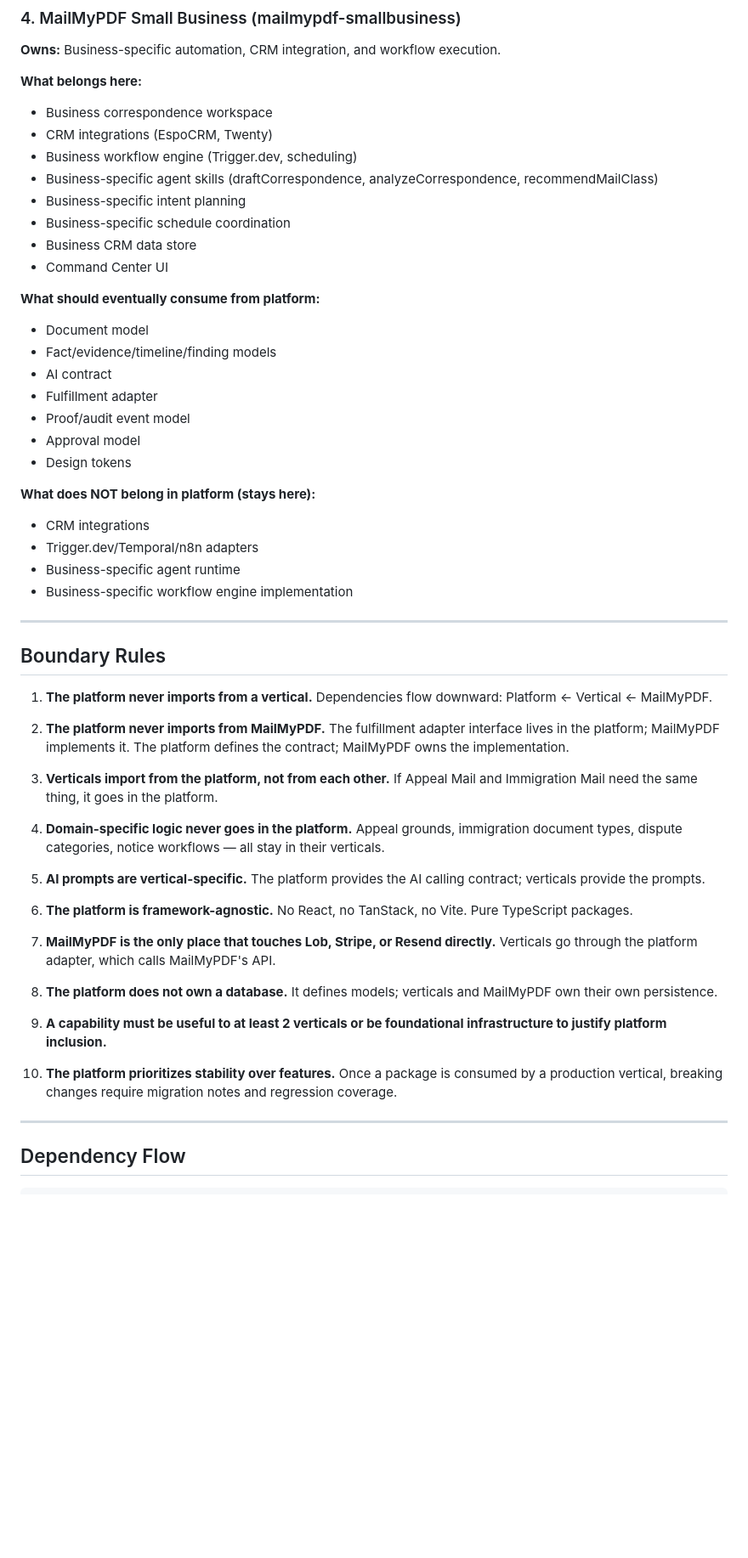
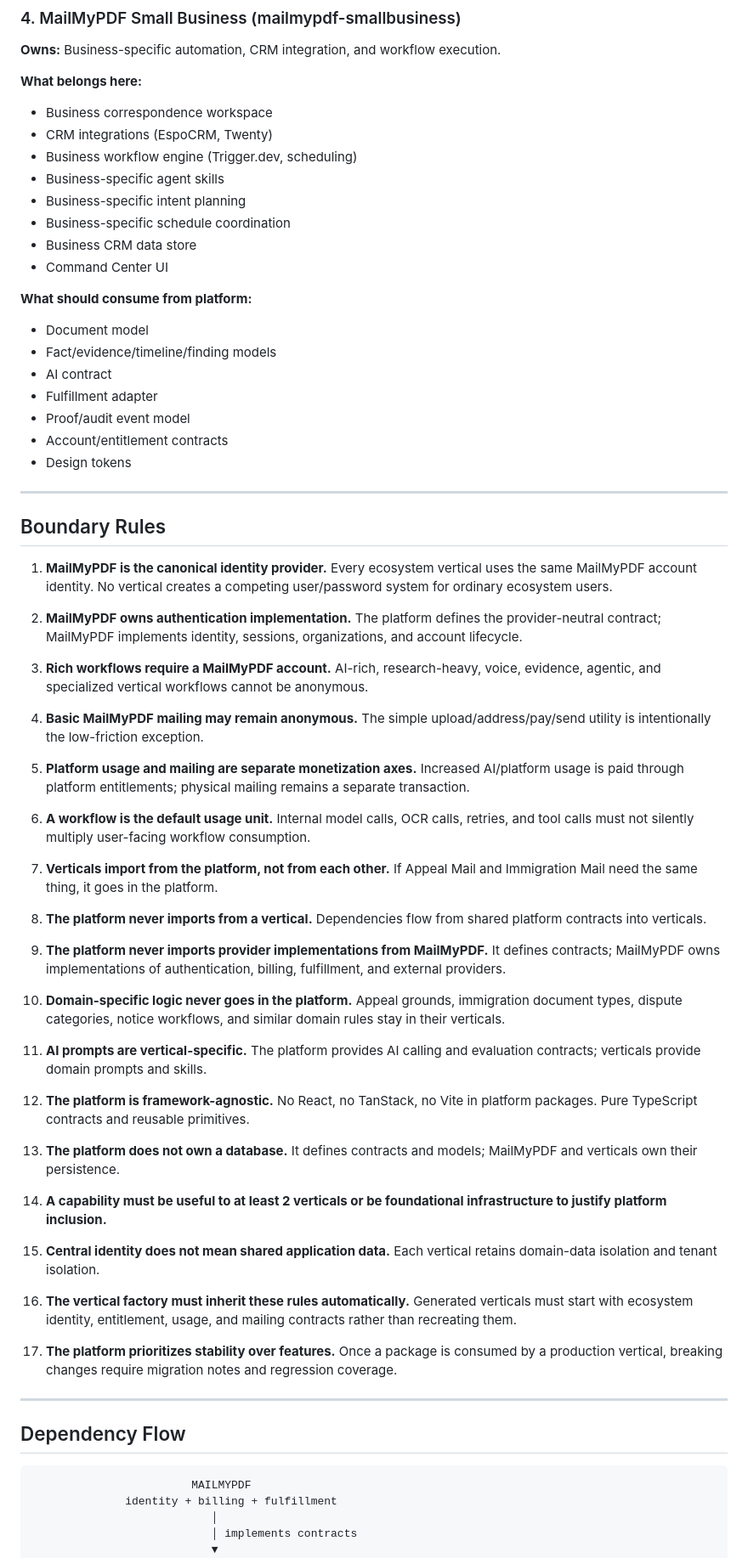
Before and after one commit to mycomind4-arch/mailmypdf-platform, a Markdown page: PLATFORM_BOUNDARIES.md, the part around one of its changes. Shown at 85% size. Rendered like a GitHub page; blank space fills up the shorter version.

Commit message:
docs: make ecosystem identity and monetization canonical

````diff
--- a/PLATFORM_BOUNDARIES.md
+++ b/PLATFORM_BOUNDARIES.md
@@ -139,55 +163,68 @@ Explicit definition of what belongs where in the MailMyPDF ecosystem.
 - Business correspondence workspace
 - CRM integrations (EspoCRM, Twenty)
 - Business workflow engine (Trigger.dev, scheduling)
-- Business-specific agent skills (draftCorrespondence, analyzeCorrespondence, recommendMailClass)
+- Business-specific agent skills
 - Business-specific intent planning
 - Business-specific schedule coordination
 - Business CRM data store
 - Command Center UI
 
-**What should eventually consume from platform:**
+**What should consume from platform:**
 - Document model
 - Fact/evidence/timeline/finding models
 - AI contract
 - Fulfillment adapter
 - Proof/audit event model
-- Approval model
+- Account/entitlement contracts
 - Design tokens
-
-**What does NOT belong in platform (stays here):**
-- CRM integrations
-- Trigger.dev/Temporal/n8n adapters
-- Business-specific agent runtime
-- Business-specific workflow engine implementation
 
 ---
 
 ## Boundary Rules
 
-1. **The platform never imports from a vertical.** Dependencies flow downward: Platform ← Vertical ← MailMyPDF.
+1. **MailMyPDF is the canonical identity provider.** Every ecosystem vertical uses the same MailMyPDF account identity. No vertical creates a competing user/password system for ordinary ecosystem users.
 
-2. **The platform never imports from MailMyPDF.** The fulfillment adapter interface lives in the platform; MailMyPDF implements it. The platform defines the contract; MailMyPDF owns the implementation.
+2. **MailMyPDF owns authentication implementation.** The platform defines the provider-neutral contract; MailMyPDF implements identity, sessions, organizations, and account lifecycle.
 
-3. **Verticals import from the platform, not from each other.** If Appeal Mail and Immigration Mail need the same thing, it goes in the platform.
+3. **Rich workflows require a MailMyPDF account.** AI-rich, research-heavy, voice, evidence, agentic, and specialized vertical workflows cannot be anonymous.
 
-4. **Domain-specific logic never goes in the platform.** Appeal grounds, immigration document types, dispute categories, notice workflows — all stay in their verticals.
+4. **Basic MailMyPDF mailing may remain anonymous.** The simple upload/address/pay/send utility is intentionally the low-friction exception.
 
-5. **AI prompts are vertical-specific.** The platform provides the AI calling contract; verticals provide the prompts.
+5. **Platform usage and mailing are separate monetization axes.** Increased AI/platform usage is paid through platform entitlements; physical mailing remains a separate transaction.
 
-6. **The platform is framework-agnostic.** No React, no TanStack, no Vite. Pure TypeScript packages.
+6. **A workflow is the default usage unit.** Internal model calls, OCR calls, retries, and tool calls must not silently multiply user-facing workflow consumption.
 
-7. **MailMyPDF is the only place that touches Lob, Stripe, or Resend directly.** Verticals go through the platform adapter, which calls MailMyPDF's API.
+7. **Verticals import from the platform, not from each other.** If Appeal Mail and Immigration Mail need the same thing, it goes in the platform.
 
-8. **The platform does not own a database.** It defines models; verticals and MailMyPDF own their own persistence.
+8. **The platform never imports from a vertical.** Dependencies flow from shared platform contracts into verticals.
 
-9. **A capability must be useful to at least 2 verticals or be foundational infrastructure to justify platform inclusion.**
+9. **The platform never imports provider implementations from MailMyPDF.** It defines contracts; MailMyPDF owns implementations of authentication, billing, fulfillment, and external providers.
 
-10. **The platform prioritizes stability over features.** Once a package is consumed by a production vertical, breaking changes require migration notes and regression coverage.
+10. **Domain-specific logic never goes in the platform.** Appeal grounds, immigration document types, dispute categories, notice workflows, and similar domain rules stay in their verticals.
+
+11. **AI prompts are vertical-specific.** The platform provides AI calling and evaluation contracts; verticals provide domain prompts and skills.
+
+12. **The platform is framework-agnostic.** No React, no TanStack, no Vite in platform packages. Pure TypeScript contracts and reusable primitives.
+
+13. **The platform does not own a database.** It defines contracts and models; MailMyPDF and verticals own their persistence.
+
+14. **A capability must be useful to at least 2 verticals or be foundational infrastructure to justify platform inclusion.**
+
+15. **Central identity does not mean shared application data.** Each vertical retains domain-data isolation and tenant isolation.
+
+16. **The vertical factory must inherit these rules automatically.** Generated verticals must start with ecosystem identity, entitlement, usage, and mailing contracts rather than recreating them.
+
+17. **The platform prioritizes stability over features.** Once a package is consumed by a production vertical, breaking changes require migration notes and regression coverage.
 
 ---
 
 ## Dependency Flow
 
-```
+```text
+                        MAILMYPDF
+              identity + billing + fulfillment
+                           │
+                           │ implements contracts
+                           ▼
                     ┌─────────────┐
                     │  Platform   │
````
Also changed, not shown: other parts of PLATFORM_BOUNDARIES.md (+51 -31 lines).
